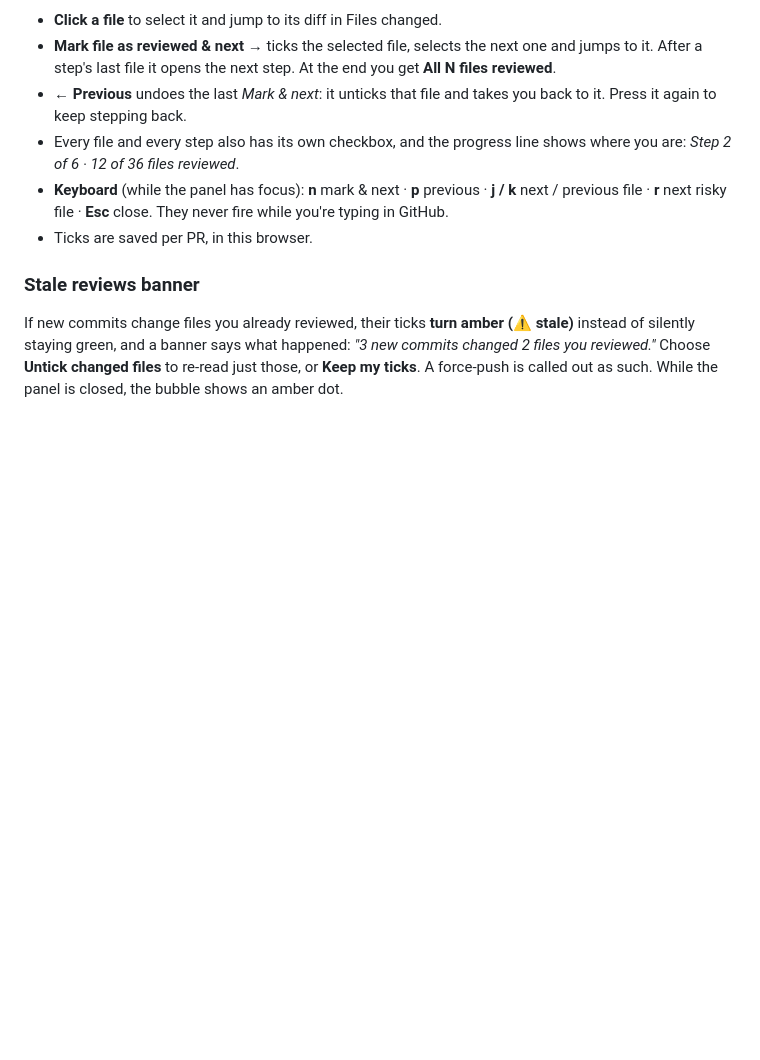
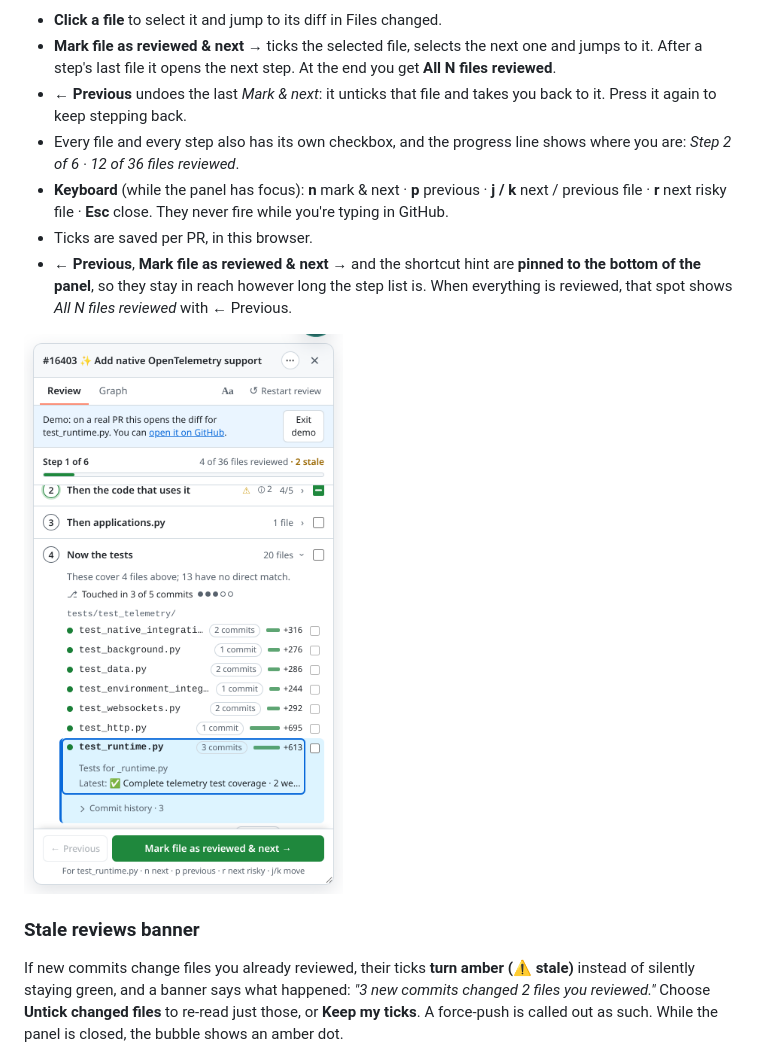
Before and after one commit to yashverma2110/codesloth, a Markdown page: README.md, the part around the change. Rendered like a GitHub page; pictures changed too: docs/images/review-footer.png (added); blank space fills up the shorter version.

```diff
--- a/README.md
+++ b/README.md
@@ -24,6 +24,9 @@ CodeSloth is a browser extension for **human** code review on github.com. It rea
 - Every file and every step also has its own checkbox, and the progress line shows where you are: *Step 2 of 6 · 12 of 36 files reviewed*.
 - **Keyboard** (while the panel has focus): **n** mark & next · **p** previous · **j / k** next / previous file · **r** next risky file · **Esc** close. They never fire while you're typing in GitHub.
 - Ticks are saved per PR, in this browser.
+- **← Previous**, **Mark file as reviewed & next →** and the shortcut hint are **pinned to the bottom of the panel**, so they stay in reach however long the step list is. When everything is reviewed, that spot shows *All N files reviewed* with ← Previous.
+
+![Demo on its 20-file tests step: the list scrolled with test_runtime.py selected, and the pinned footer with ← Previous, Mark file as reviewed & next → and the shortcut hint](docs/images/review-footer.png)
 
 ### Stale reviews banner
 
```
Also changed, not shown: docs/DEVELOPMENT.md (+1 -1 lines), docs/images/review-footer-dark.png (added), 9 other files.
